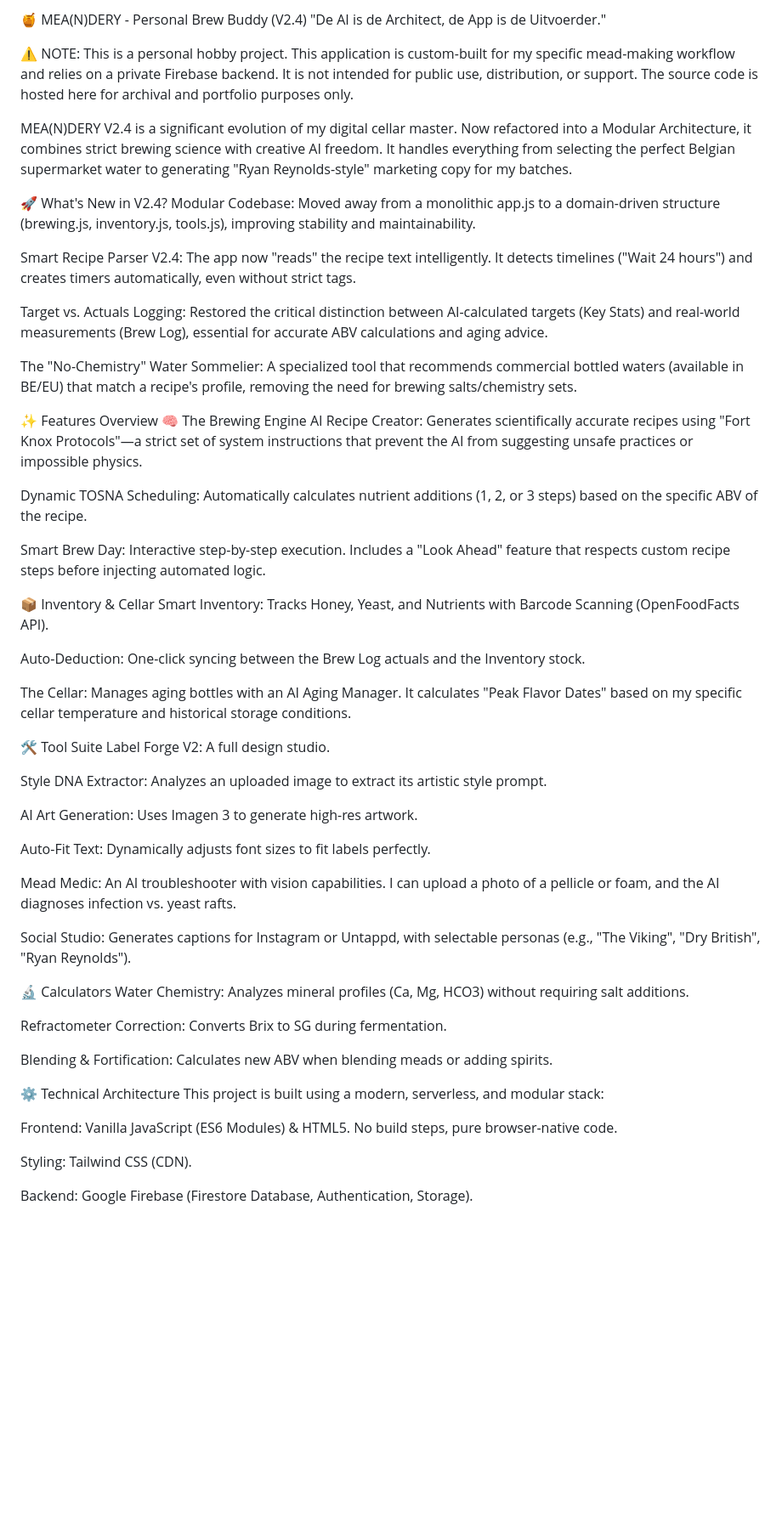
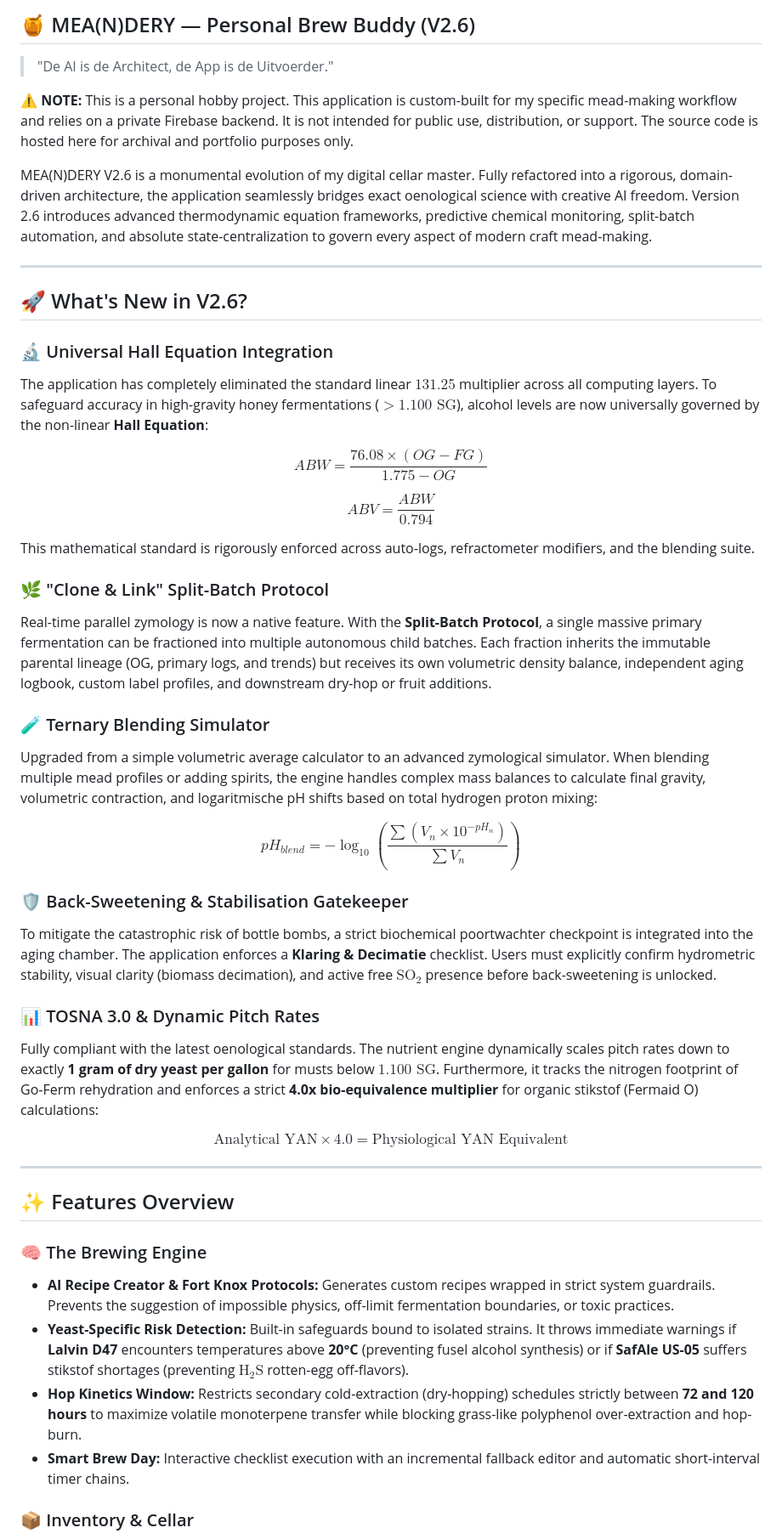
Before and after one commit to pakkemaen/MEA-N-DERY, a Markdown page: README.md, the part around one of its changes. Shown at 85% size. GitHub-like rendering; blank space fills up the shorter version.

```diff
--- a/README.md
+++ b/README.md
@@ -1,60 +1,55 @@
-🍯 MEA(N)DERY - Personal Brew Buddy (V2.4)
-"De AI is de Architect, de App is de Uitvoerder."
+## 🍯 MEA(N)DERY — Personal Brew Buddy (V2.6)
 
-⚠️ NOTE: This is a personal hobby project. This application is custom-built for my specific mead-making workflow and relies on a private Firebase backend. It is not intended for public use, distribution, or support. The source code is hosted here for archival and portfolio purposes only.
+> "De AI is de Architect, de App is de Uitvoerder."
 
-MEA(N)DERY V2.4 is a significant evolution of my digital cellar master. Now refactored into a Modular Architecture, it combines strict brewing science with creative AI freedom. It handles everything from selecting the perfect Belgian supermarket water to generating "Ryan Reynolds-style" marketing copy for my batches.
+⚠️ **NOTE:** This is a personal hobby project. This application is custom-built for my specific mead-making workflow and relies on a private Firebase backend. It is not intended for public use, distribution, or support. The source code is hosted here for archival and portfolio purposes only.
 
-🚀 What's New in V2.4?
-Modular Codebase: Moved away from a monolithic app.js to a domain-driven structure (brewing.js, inventory.js, tools.js), improving stability and maintainability.
+MEA(N)DERY V2.6 is a monumental evolution of my digital cellar master. Fully refactored into a rigorous, domain-driven architecture, the application seamlessly bridges exact oenological science with creative AI freedom. Version 2.6 introduces advanced thermodynamic equation frameworks, predictive chemical monitoring, split-batch automation, and absolute state-centralization to govern every aspect of modern craft mead-making.
 
-Smart Recipe Parser V2.4: The app now "reads" the recipe text intelligently. It detects timelines ("Wait 24 hours") and creates timers automatically, even without strict tags.
+---
 
-Target vs. Actuals Logging: Restored the critical distinction between AI-calculated targets (Key Stats) and real-world measurements (Brew Log), essential for accurate ABV calculations and aging advice.
+## 🚀 What's New in V2.6?
 
-The "No-Chemistry" Water Sommelier: A specialized tool that recommends commercial bottled waters (available in BE/EU) that match a recipe's profile, removing the need for brewing salts/chemistry sets.
+### 🔬 Universal Hall Equation Integration
 
-✨ Features Overview
-🧠 The Brewing Engine
-AI Recipe Creator: Generates scientifically accurate recipes using "Fort Knox Protocols"—a strict set of system instructions that prevent the AI from suggesting unsafe practices or impossible physics.
+The application has completely eliminated the standard linear $131.25$ multiplier across all computing layers. To safeguard accuracy in high-gravity honey fermentations ($>1.100\text{ SG}$), alcohol levels are now universally governed by the non-linear **Hall Equation**:
 
-Dynamic TOSNA Scheduling: Automatically calculates nutrient additions (1, 2, or 3 steps) based on the specific ABV of the recipe.
+$$ABW = \frac{76.08 \times (OG - FG)}{1.775 - OG}$$
 
-Smart Brew Day: Interactive step-by-step execution. Includes a "Look Ahead" feature that respects custom recipe steps before injecting automated logic.
+$$ABV = \frac{ABW}{0.794}$$
 
-📦 Inventory & Cellar
-Smart Inventory: Tracks Honey, Yeast, and Nutrients with Barcode Scanning (OpenFoodFacts API).
+This mathematical standard is rigorously enforced across auto-logs, refractometer modifiers, and the blending suite.
 
-Auto-Deduction: One-click syncing between the Brew Log actuals and the Inventory stock.
+### 🌿 "Clone & Link" Split-Batch Protocol
 
-The Cellar: Manages aging bottles with an AI Aging Manager. It calculates "Peak Flavor Dates" based on my specific cellar temperature and historical storage conditions.
+Real-time parallel zymology is now a native feature. With the **Split-Batch Protocol**, a single massive primary fermentation can be fractioned into multiple autonomous child batches. Each fraction inherits the immutable parental lineage (OG, primary logs, and trends) but receives its own volumetric density balance, independent aging logbook, custom label profiles, and downstream dry-hop or fruit additions.
 
-🛠️ Tool Suite
-Label Forge V2: A full design studio.
+### 🧪 Ternary Blending Simulator
 
-Style DNA Extractor: Analyzes an uploaded image to extract its artistic style prompt.
+Upgraded from a simple volumetric average calculator to an advanced zymological simulator. When blending multiple mead profiles or adding spirits, the engine handles complex mass balances to calculate final gravity, volumetric contraction, and logaritmische pH shifts based on total hydrogen proton mixing:
 
-AI Art Generation: Uses Imagen 3 to generate high-res artwork.
+$$pH_{blend} = -\log_{10}\left(\frac{\sum (V_n \times 10^{-pH_n})}{\sum V_n}\right)$$
 
-Auto-Fit Text: Dynamically adjusts font sizes to fit labels perfectly.
+### 🛡️ Back-Sweetening & Stabilisation Gatekeeper
 
-Mead Medic: An AI troubleshooter with vision capabilities. I can upload a photo of a pellicle or foam, and the AI diagnoses infection vs. yeast rafts.
+To mitigate the catastrophic risk of bottle bombs, a strict biochemical poortwachter checkpoint is integrated into the aging chamber. The application enforces a **Klaring & Decimatie** checklist. Users must explicitly confirm hydrometric stability, visual clarity (biomass decimation), and active free $\text{SO}_2$ presence before back-sweetening is unlocked.
 
-Social Studio: Generates captions for Instagram or Untappd, with selectable personas (e.g., "The Viking", "Dry British", "Ryan Reynolds").
+### 📊 TOSNA 3.0 & Dynamic Pitch Rates
 
-🔬 Calculators
-Water Chemistry: Analyzes mineral profiles (Ca, Mg, HCO3) without requiring salt additions.
+Fully compliant with the latest oenological standards. The nutrient engine dynamically scales pitch rates down to exactly **1 gram of dry yeast per gallon** for musts below $1.100\text{ SG}$. Furthermore, it tracks the nitrogen footprint of Go-Ferm rehydration and enforces a strict **4.0x bio-equivalence multiplier** for organic stikstof (Fermaid O) calculations:
 
-Refractometer Correction: Converts Brix to SG during fermentation.
+$$\text{Analytical YAN} \times 4.0 = \text{Physiological YAN Equivalent}$$
 
-Blending & Fortification: Calculates new ABV when blending meads or adding spirits.
+---
 
-⚙️ Technical Architecture
-This project is built using a modern, serverless, and modular stack:
+## ✨ Features Overview
 
-Frontend: Vanilla JavaScript (ES6 Modules) & HTML5. No build steps, pure browser-native code.
+### 🧠 The Brewing Engine
 
-Styling: Tailwind CSS (CDN).
+* **AI Recipe Creator & Fort Knox Protocols:** Generates custom recipes wrapped in strict system guardrails. Prevents the suggestion of impossible physics, off-limit fermentation boundaries, or toxic practices.
+* **Yeast-Specific Risk Detection:** Built-in safeguards bound to isolated strains. It throws immediate warnings if **Lalvin D47** encounters temperatures above **20°C** (preventing fusel alcohol synthesis) or if **SafAle US-05** suffers stikstof shortages (preventing $\text{H}_2\text{S}$ rotten-egg off-flavors).
+* **Hop Kinetics Window:** Restricts secondary cold-extraction (dry-hopping) schedules strictly between **72 and 120 hours** to maximize volatile monoterpene transfer while blocking grass-like polyphenol over-extraction and hop-burn.
+* **Smart Brew Day:** Interactive checklist execution with an incremental fallback editor and automatic short-interval timer chains.
 
-Backend: Google Firebase (Firestore Database, Authentication, Storage).
+### 📦 Inventory & Cellar
 
```
Also changed, not shown: other parts of README.md (+50 -9 lines).
